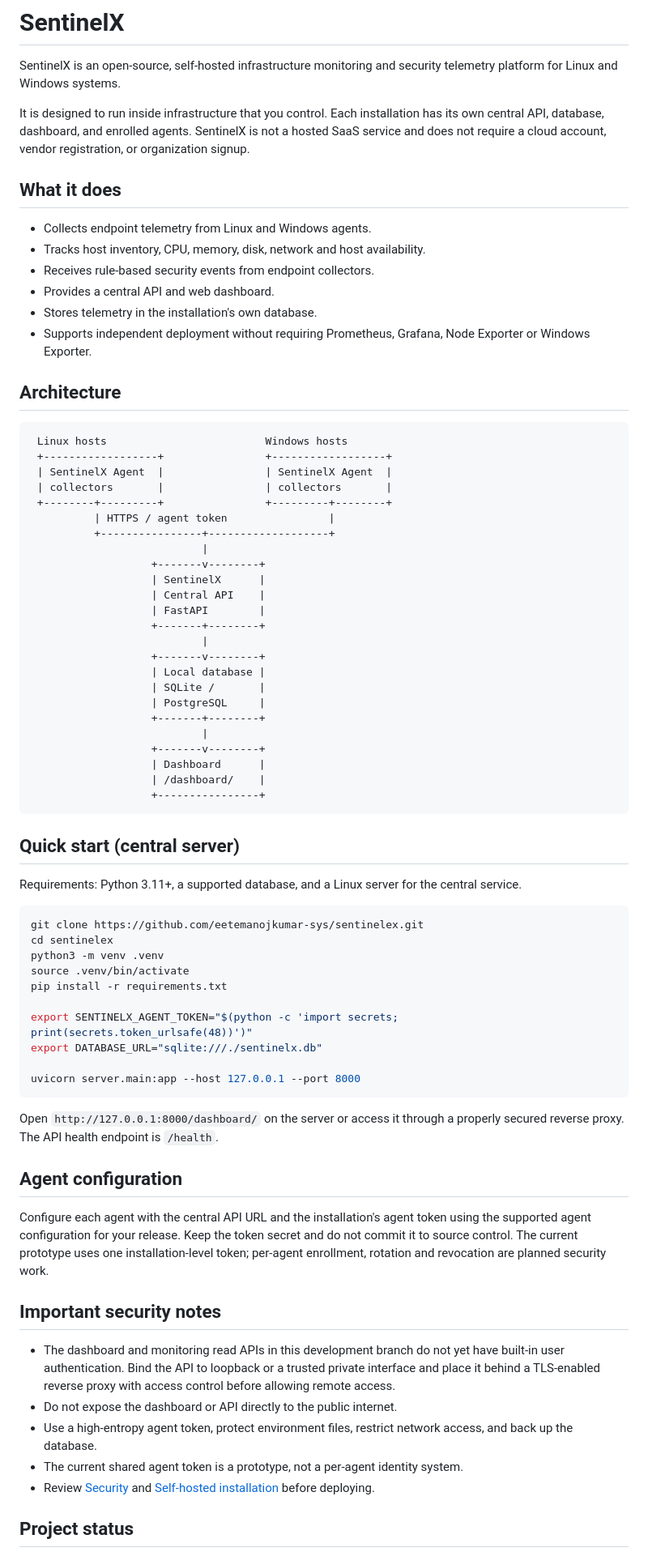
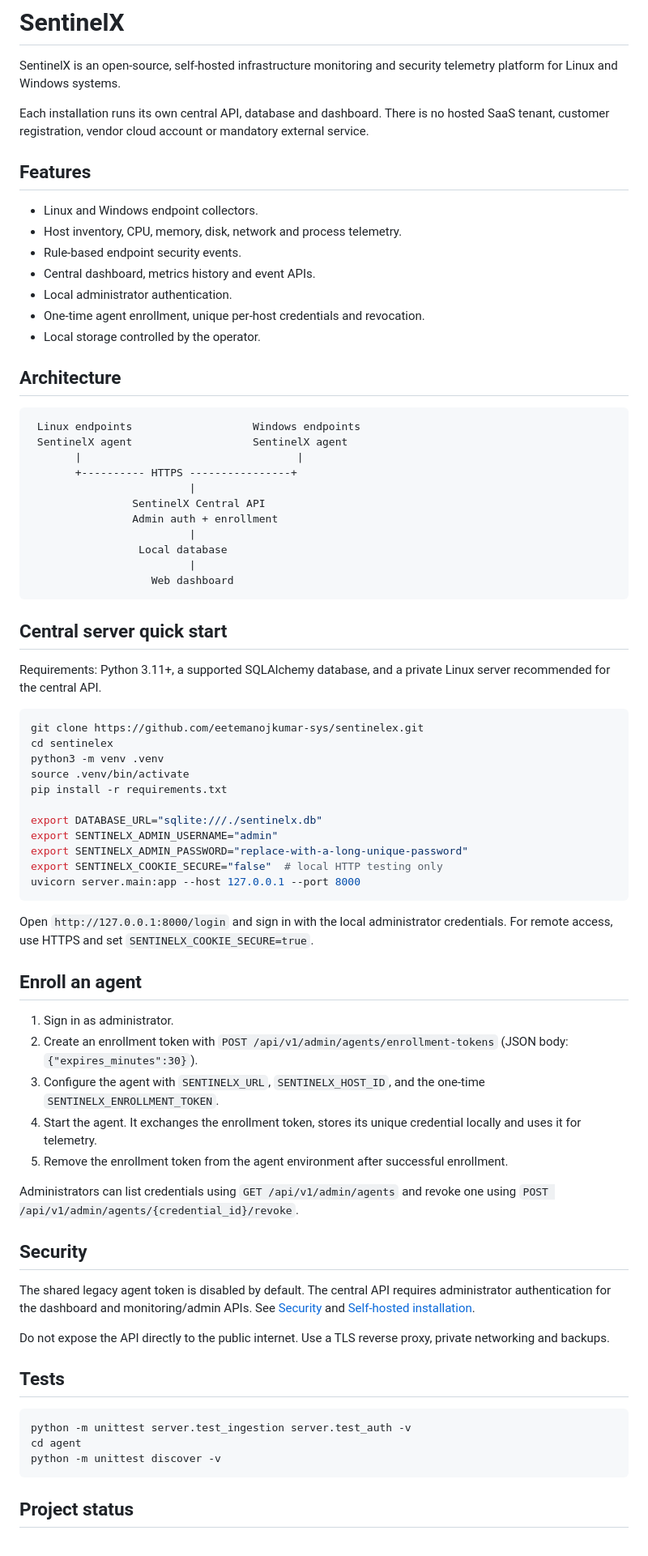
Before and after one commit to eetemanojkumar-sys/sentinelex, a Markdown page: README.md, the part around one of its changes. Shown at 81% size. GitHub-like rendering.

Commit message:
Document admin security and per-agent enrollment

````diff
--- a/README.md
+++ b/README.md
@@ -2,49 +2,37 @@
 
 SentinelX is an open-source, self-hosted infrastructure monitoring and security telemetry platform for Linux and Windows systems.
 
-It is designed to run inside infrastructure that you control. Each installation has its own central API, database, dashboard, and enrolled agents. SentinelX is not a hosted SaaS service and does not require a cloud account, vendor registration, or organization signup.
+Each installation runs its own central API, database and dashboard. There is no hosted SaaS tenant, customer registration, vendor cloud account or mandatory external service.
 
-## What it does
+## Features
 
-- Collects endpoint telemetry from Linux and Windows agents.
-- Tracks host inventory, CPU, memory, disk, network and host availability.
-- Receives rule-based security events from endpoint collectors.
-- Provides a central API and web dashboard.
-- Stores telemetry in the installation's own database.
-- Supports independent deployment without requiring Prometheus, Grafana, Node Exporter or Windows Exporter.
+- Linux and Windows endpoint collectors.
+- Host inventory, CPU, memory, disk, network and process telemetry.
+- Rule-based endpoint security events.
+- Central dashboard, metrics history and event APIs.
+- Local administrator authentication.
+- One-time agent enrollment, unique per-host credentials and revocation.
+- Local storage controlled by the operator.
 
 ## Architecture
 
 ```text
- Linux hosts                         Windows hosts
- +------------------+                +------------------+
- | SentinelX Agent  |                | SentinelX Agent  |
- | collectors       |                | collectors       |
- +--------+---------+                +---------+--------+
-          | HTTPS / agent token                |
-          +----------------+-------------------+
-                           |
-                   +-------v--------+
-                   | SentinelX      |
-                   | Central API    |
-                   | FastAPI        |
-                   +-------+--------+
-                           |
-                   +-------v--------+
-                   | Local database |
-                   | SQLite /       |
-                   | PostgreSQL     |
-                   +-------+--------+
-                           |
-                   +-------v--------+
-                   | Dashboard      |
-                   | /dashboard/    |
-                   +----------------+
+ Linux endpoints                   Windows endpoints
+ SentinelX agent                   SentinelX agent
+       |                                  |
+       +---------- HTTPS ----------------+
+                         |
+                SentinelX Central API
+                Admin auth + enrollment
+                         |
+                 Local database
+                         |
+                   Web dashboard
 ```
 
-## Quick start (central server)
+## Central server quick start
 
-Requirements: Python 3.11+, a supported database, and a Linux server for the central service.
+Requirements: Python 3.11+, a supported SQLAlchemy database, and a private Linux server recommended for the central API.
 
 ```bash
 git clone https://github.com/eetemanojkumar-sys/sentinelex.git
@@ -53,25 +41,38 @@ python3 -m venv .venv
 source .venv/bin/activate
 pip install -r requirements.txt
 
-export SENTINELX_AGENT_TOKEN="$(python -c 'import secrets; print(secrets.token_urlsafe(48))')"
 export DATABASE_URL="sqlite:///./sentinelx.db"
-
+export SENTINELX_ADMIN_USERNAME="admin"
+export SENTINELX_ADMIN_PASSWORD="replace-with-a-long-unique-password"
+export SENTINELX_COOKIE_SECURE="false"  # local HTTP testing only
 uvicorn server.main:app --host 127.0.0.1 --port 8000
 ```
 
-Open `http://127.0.0.1:8000/dashboard/` on the server or access it through a properly secured reverse proxy. The API health endpoint is `/health`.
+Open `http://127.0.0.1:8000/login` and sign in with the local administrator credentials. For remote access, use HTTPS and set `SENTINELX_COOKIE_SECURE=true`.
 
-## Agent configuration
+## Enroll an agent
 
-Configure each agent with the central API URL and the installation's agent token using the supported agent configuration for your release. Keep the token secret and do not commit it to source control. The current prototype uses one installation-level token; per-agent enrollment, rotation and revocation are planned security work.
+1. Sign in as administrator.
+2. Create an enrollment token with `POST /api/v1/admin/agents/enrollment-tokens` (JSON body: `{"expires_minutes":30}`).
+3. Configure the agent with `SENTINELX_URL`, `SENTINELX_HOST_ID`, and the one-time `SENTINELX_ENROLLMENT_TOKEN`.
+4. Start the agent. It exchanges the enrollment token, stores its unique credential locally and uses it for telemetry.
+5. Remove the enrollment token from the agent environment after successful enrollment.
 
-## Important security notes
+Administrators can list credentials using `GET /api/v1/admin/agents` and revoke one using `POST /api/v1/admin/agents/{credential_id}/revoke`.
 
-- The dashboard and monitoring read APIs in this development branch do not yet have built-in user authentication. Bind the API to loopback or a trusted private interface and place it behind a TLS-enabled reverse proxy with access control before allowing remote access.
-- Do not expose the dashboard or API directly to the public internet.
-- Use a high-entropy agent token, protect environment files, restrict network access, and back up the database.
-- The current shared agent token is a prototype, not a per-agent identity system.
-- Review [Security](docs/SECURITY.md) and [Self-hosted installation](docs/SELF_HOSTED_INSTALLATION.md) before deploying.
+## Security
+
+The shared legacy agent token is disabled by default. The central API requires administrator authentication for the dashboard and monitoring/admin APIs. See [Security](docs/SECURITY.md) and [Self-hosted installation](docs/SELF_HOSTED_INSTALLATION.md).
+
+Do not expose the API directly to the public internet. Use a TLS reverse proxy, private networking and backups.
+
+## Tests
+
+```bash
+python -m unittest server.test_ingestion server.test_auth -v
+cd agent
+python -m unittest discover -v
+```
 
 ## Project status
 
````
Also changed, not shown: other parts of README.md (+2 -6 lines).
